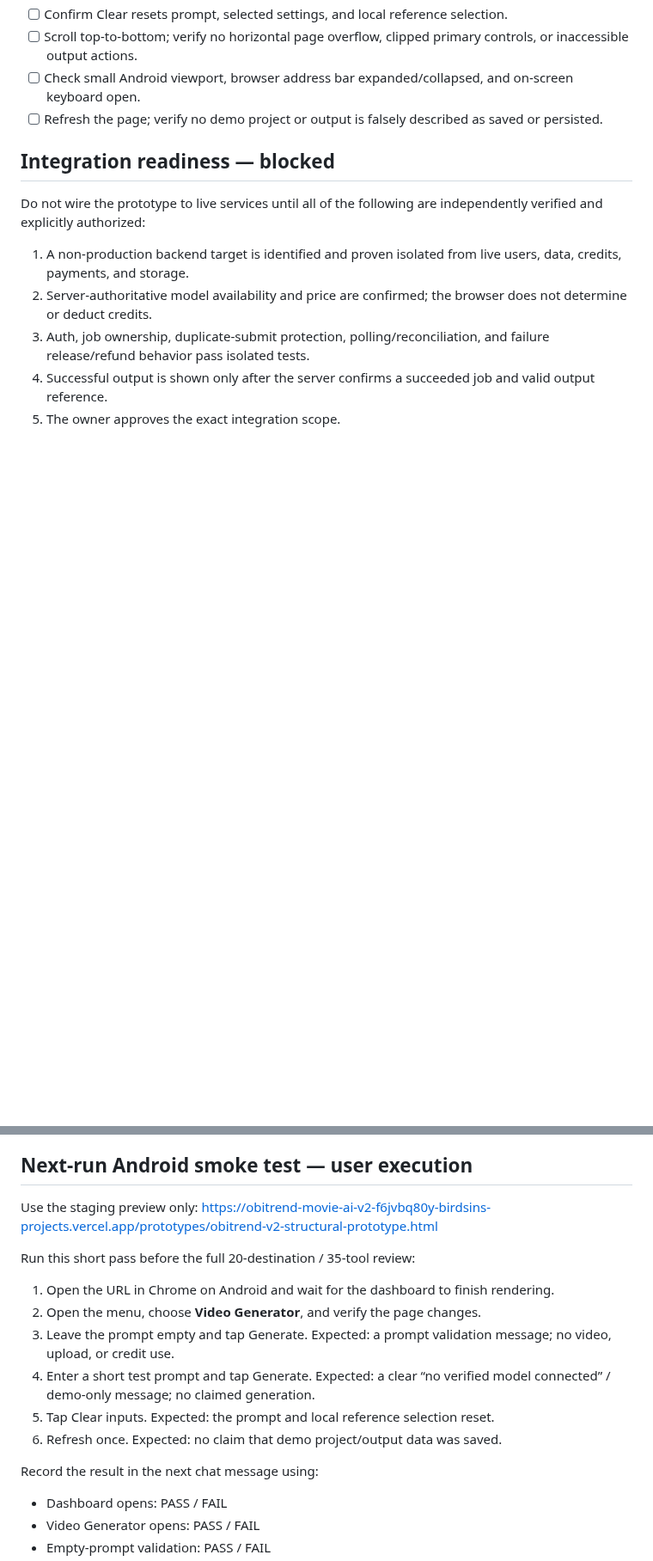
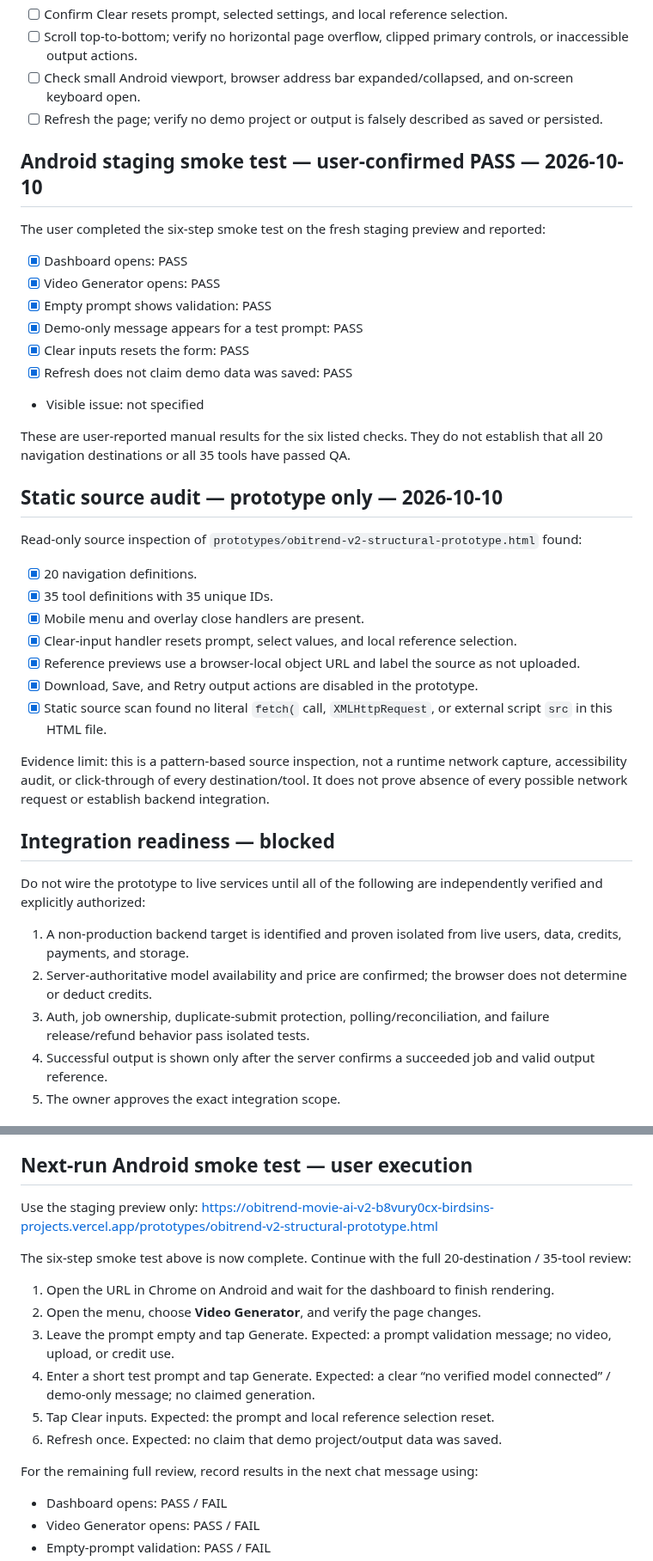
Before and after one commit to birdsin/Obitrend-Movie-AI-V2, a Markdown page: docs/OBITREND-V2-ANDROID-PREVIEW-QA-CHECKLIST.md, 2 parts joined by grey strips. Shown at 86% size. GitHub-like rendering; blank space fills up the shorter version.

Commit message:
Record Android smoke-test pass and static QA audit

```diff
--- a/docs/OBITREND-V2-ANDROID-PREVIEW-QA-CHECKLIST.md
+++ b/docs/OBITREND-V2-ANDROID-PREVIEW-QA-CHECKLIST.md
@@ -38,6 +38,34 @@ Status: manual QA checklist for the isolated structural prototype only. User con
 - [ ] Check small Android viewport, browser address bar expanded/collapsed, and on-screen keyboard open.
 - [ ] Refresh the page; verify no demo project or output is falsely described as saved or persisted.
 
+## Android staging smoke test — user-confirmed PASS — 2026-10-10
+
+The user completed the six-step smoke test on the fresh staging preview and reported:
+
+- [x] Dashboard opens: PASS
+- [x] Video Generator opens: PASS
+- [x] Empty prompt shows validation: PASS
+- [x] Demo-only message appears for a test prompt: PASS
+- [x] Clear inputs resets the form: PASS
+- [x] Refresh does not claim demo data was saved: PASS
+- Visible issue: not specified
+
+These are user-reported manual results for the six listed checks. They do not establish that all 20 navigation destinations or all 35 tools have passed QA.
+
+## Static source audit — prototype only — 2026-10-10
+
+Read-only source inspection of `prototypes/obitrend-v2-structural-prototype.html` found:
+
+- [x] 20 navigation definitions.
+- [x] 35 tool definitions with 35 unique IDs.
+- [x] Mobile menu and overlay close handlers are present.
+- [x] Clear-input handler resets prompt, select values, and local reference selection.
+- [x] Reference previews use a browser-local object URL and label the source as not uploaded.
+- [x] Download, Save, and Retry output actions are disabled in the prototype.
+- [x] Static source scan found no literal `fetch(` call, `XMLHttpRequest`, or external script `src` in this HTML file.
+
+Evidence limit: this is a pattern-based source inspection, not a runtime network capture, accessibility audit, or click-through of every destination/tool. It does not prove absence of every possible network request or establish backend integration.
+
 ## Integration readiness — blocked
 
 Do not wire the prototype to live services until all of the following are independently verified and explicitly authorized:
@@ -77,9 +105,9 @@ The model selector reports “No verified AI model connected.” This is expecte
 ## Next-run Android smoke test — user execution
 
 Use the staging preview only:
-https://obitrend-movie-ai-v2-f6jvbq80y-birdsins-projects.vercel.app/prototypes/obitrend-v2-structural-prototype.html
+https://obitrend-movie-ai-v2-b8vury0cx-birdsins-projects.vercel.app/prototypes/obitrend-v2-structural-prototype.html
 
-Run this short pass before the full 20-destination / 35-tool review:
+The six-step smoke test above is now complete. Continue with the full 20-destination / 35-tool review:
 
 1. Open the URL in Chrome on Android and wait for the dashboard to finish rendering.
 2. Open the menu, choose **Video Generator**, and verify the page changes.
@@ -88,7 +116,7 @@ Run this short pass before the full 20-destination / 35-tool review:
 5. Tap Clear inputs. Expected: the prompt and local reference selection reset.
 6. Refresh once. Expected: no claim that demo project/output data was saved.
 
-Record the result in the next chat message using:
+For the remaining full review, record results in the next chat message using:
 - Dashboard opens: PASS / FAIL
 - Video Generator opens: PASS / FAIL
 - Empty-prompt validation: PASS / FAIL
```
